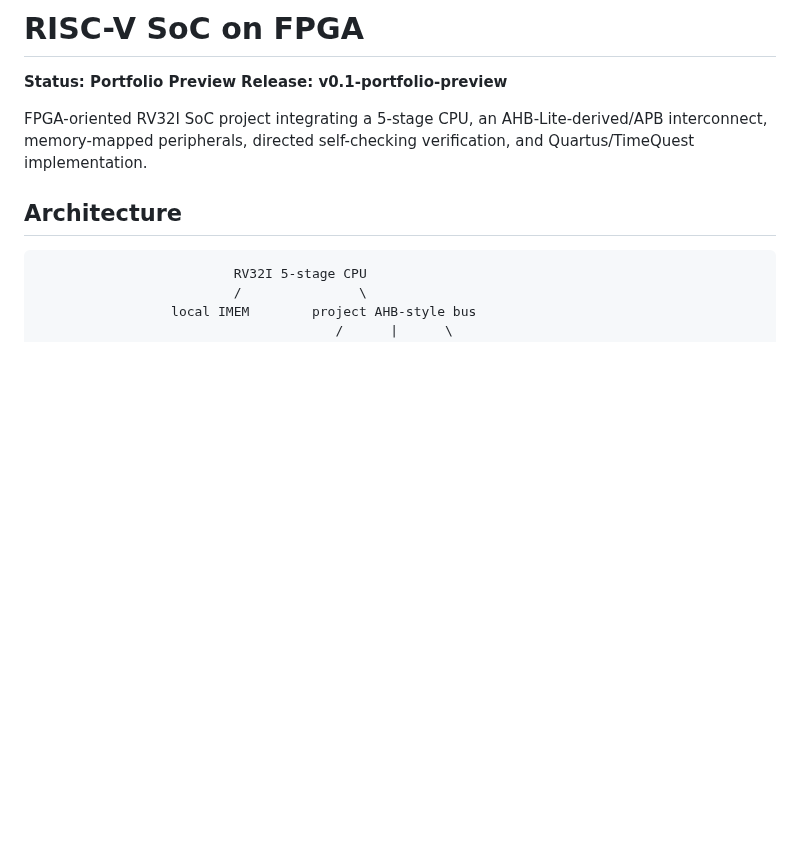
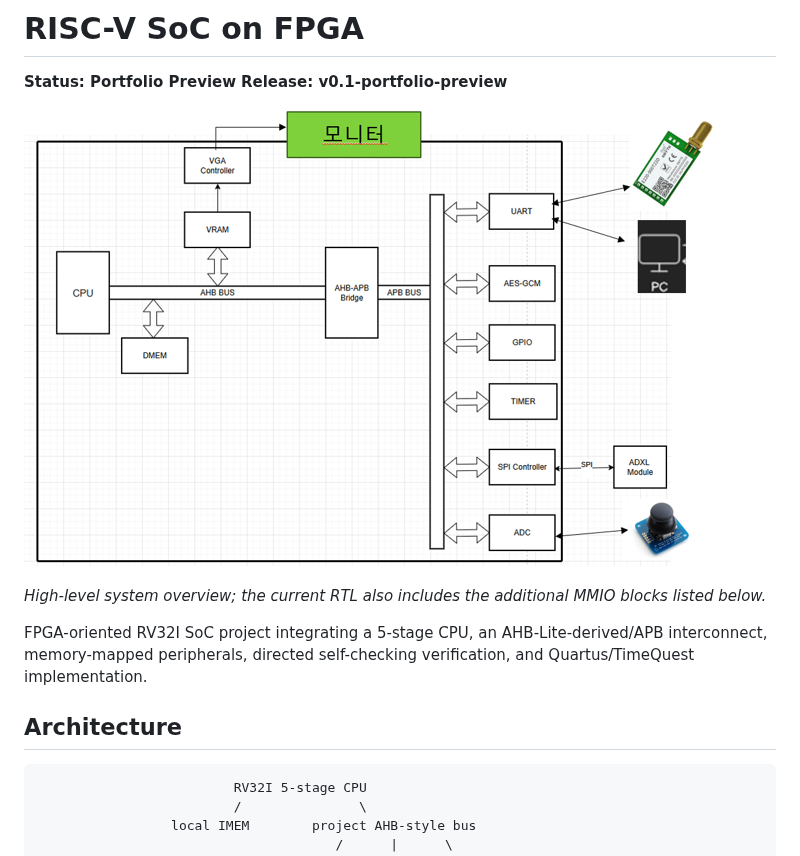
Before and after one commit to sunwoo-park-ece/SoC-ai-dev-flow-public, a Markdown page: README.md, the part around the change. GitHub-like rendering; pictures changed too: docs/assets/images/soc_block_diagram.png (added); blank space fills up the shorter version.

Commit message:
Add SoC block diagram to portfolio README

```diff
--- a/README.md
+++ b/README.md
@@ -2,6 +2,10 @@
 
 **Status: Portfolio Preview**
 **Release: v0.1-portfolio-preview**
+
+![High-level RISC-V SoC block diagram](docs/assets/images/soc_block_diagram.png)
+
+*High-level system overview; the current RTL also includes the additional MMIO blocks listed below.*
 
 FPGA-oriented RV32I SoC project integrating a 5-stage CPU, an AHB-Lite-derived/APB interconnect, memory-mapped peripherals, directed self-checking verification, and Quartus/TimeQuest implementation.
 
```
